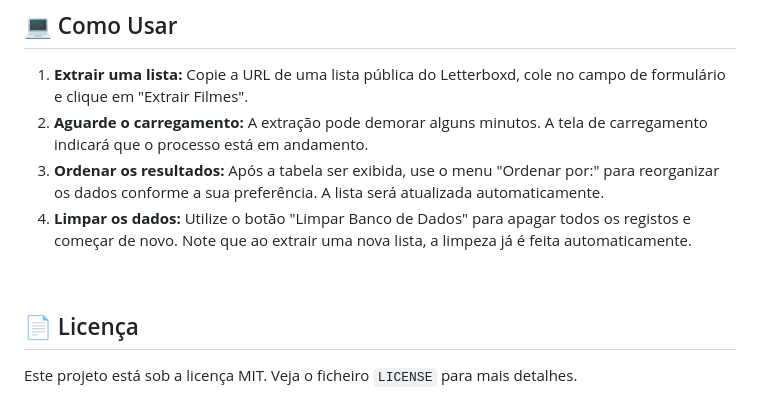
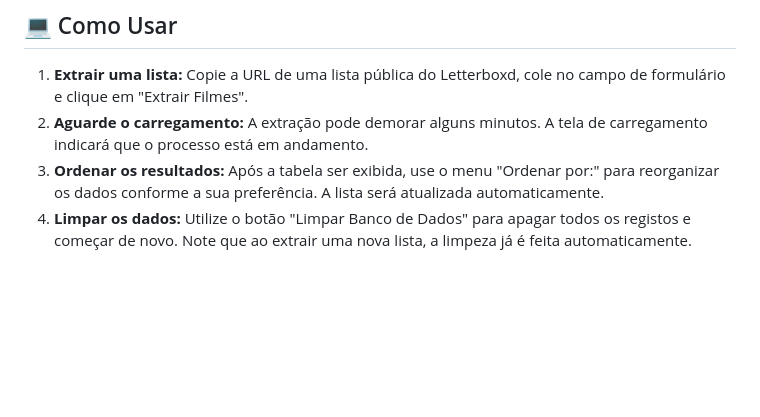
Before and after one commit to Danielsups/projeto_letterboxd, a Markdown page: README.md, the part around the change. Rendered like a GitHub page; blank space fills up the shorter version.

```diff
--- a/README.md
+++ b/README.md
@@ -97,9 +97,3 @@ Isso listará todas as bibliotecas Python que utilizámos num ficheiro, tornando
 2.  **Aguarde o carregamento:** A extração pode demorar alguns minutos. A tela de carregamento indicará que o processo está em andamento.
 3.  **Ordenar os resultados:** Após a tabela ser exibida, use o menu "Ordenar por:" para reorganizar os dados conforme a sua preferência. A lista será atualizada automaticamente.
 4.  **Limpar os dados:** Utilize o botão "Limpar Banco de Dados" para apagar todos os registos e começar de novo. Note que ao extrair uma nova lista, a limpeza já é feita automaticamente.
-
-<br>
-
-## 📄 Licença
-
-Este projeto está sob a licença MIT. Veja o ficheiro `LICENSE` para mais detalhes.
```
